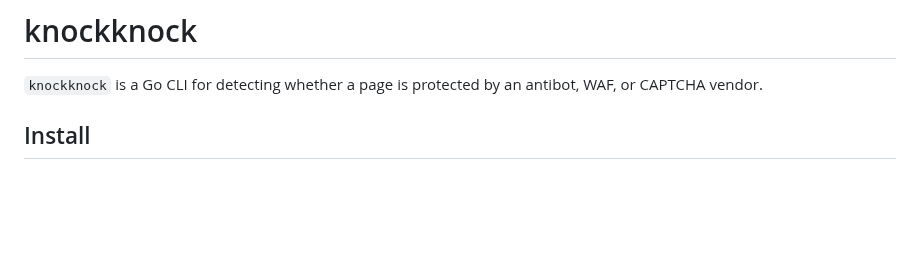
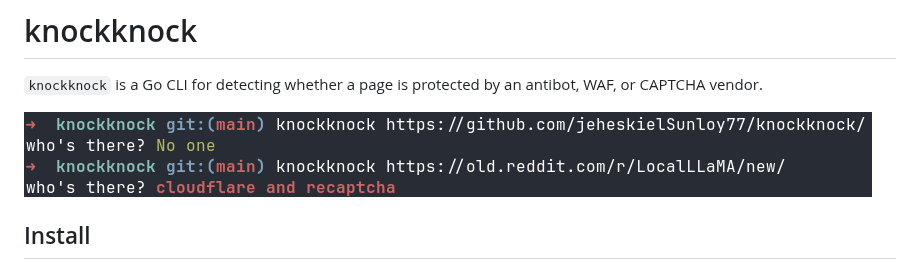
Before and after one commit to jeheskielSunloy77/knockknock, a Markdown page: README.md, the part around the change. Drawn GitHub-style; pictures changed too: assets/demo.png (added); blank space fills up the shorter version.

Commit message:
feat: Add demo screenshot to README

```diff
--- a/README.md
+++ b/README.md
@@ -2,6 +2,8 @@
 
 `knockknock` is a Go CLI for detecting whether a page is protected by an
 antibot, WAF, or CAPTCHA vendor.
+
+![knockknock demo](assets/demo.png)
 
 ## Install
 
```
